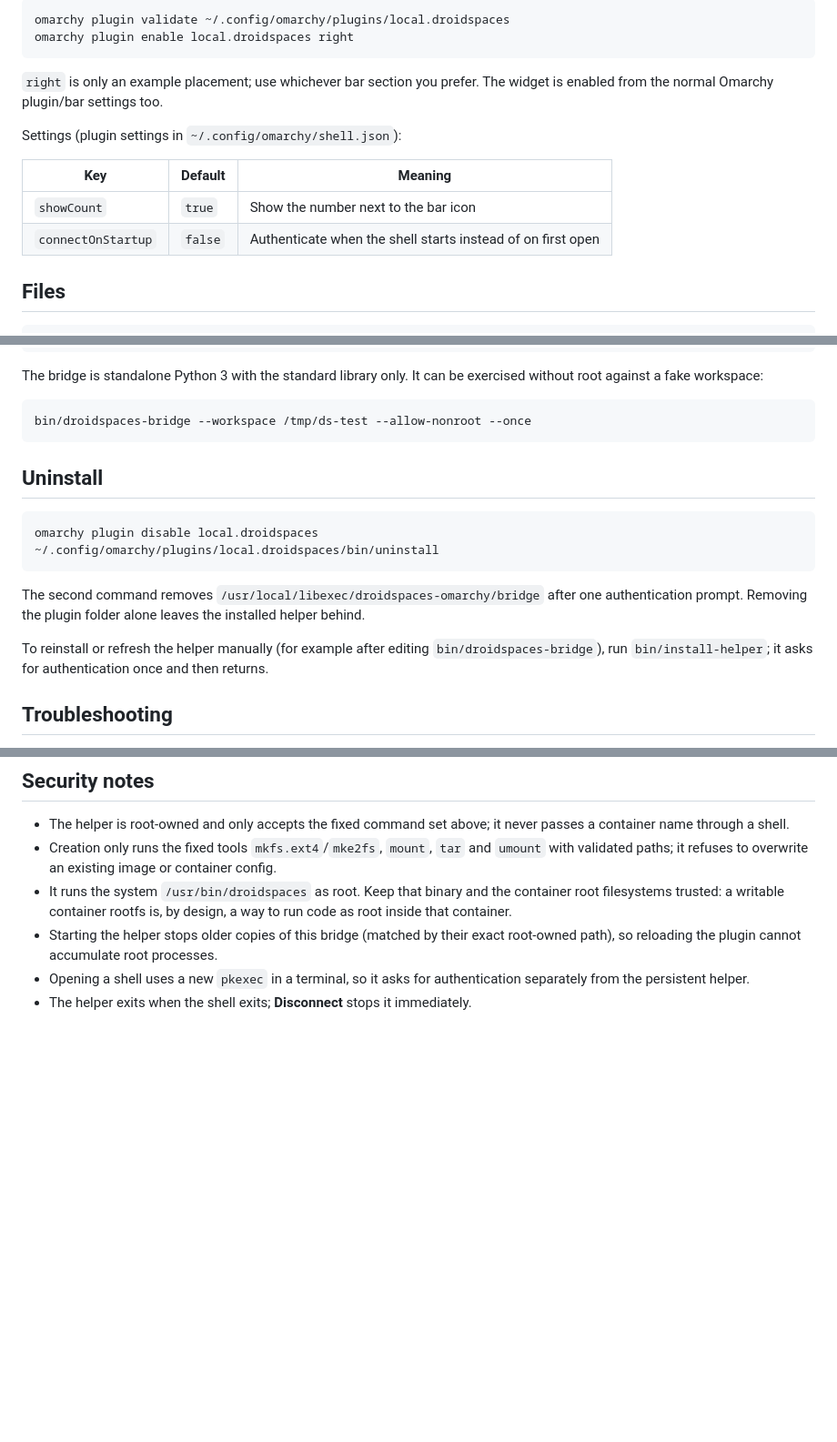
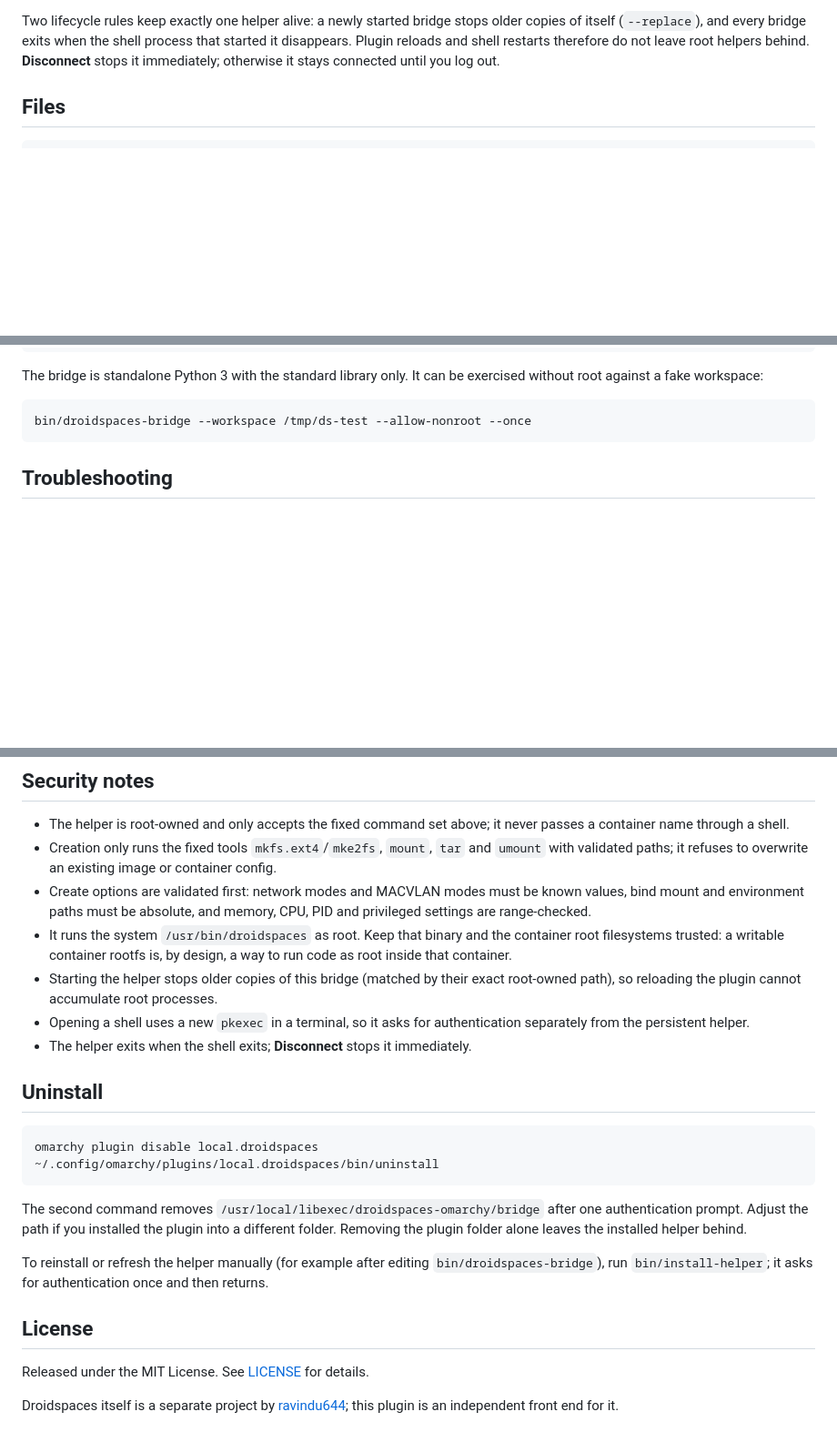
Before and after one commit to abd3-13/omarchy-droidspaces, a Markdown page: README.md, 3 parts joined by grey strips. Shown at 91% size. Drawn GitHub-style; blank space fills up the shorter version.

````diff
--- a/README.md
+++ b/README.md
@@ -62,17 +138,8 @@ The plugin lives in the user plugin directory:
-```sh
-omarchy plugin validate ~/.config/omarchy/plugins/local.droidspaces
-omarchy plugin enable local.droidspaces right
-```
-
-`right` is only an example placement; use whichever bar section you prefer.
-The widget is enabled from the normal Omarchy plugin/bar settings too.
-
-Settings (plugin settings in `~/.config/omarchy/shell.json`):
-
-| Key | Default | Meaning |
-| --- | --- | --- |
-| `showCount` | `true` | Show the number next to the bar icon |
-| `connectOnStartup` | `false` | Authenticate when the shell starts instead of on first open |
+Two lifecycle rules keep exactly one helper alive: a newly started bridge stops
+older copies of itself (`--replace`), and every bridge exits when the shell
+process that started it disappears. Plugin reloads and shell restarts therefore
+do not leave root helpers behind. **Disconnect** stops it immediately;
+otherwise it stays connected until you log out.
 
 ## Files
 
@@ -93,21 +160,6 @@ exercised without root against a fake workspace:
 ```sh
 bin/droidspaces-bridge --workspace /tmp/ds-test --allow-nonroot --once
 ```
-
-## Uninstall
-
-```sh
-omarchy plugin disable local.droidspaces
-~/.config/omarchy/plugins/local.droidspaces/bin/uninstall
-```
-
-The second command removes `/usr/local/libexec/droidspaces-omarchy/bridge`
-after one authentication prompt. Removing the plugin folder alone leaves the
-installed helper behind.
-
-To reinstall or refresh the helper manually (for example after editing
-`bin/droidspaces-bridge`), run `bin/install-helper`; it asks for
-authentication once and then returns.
 
 ## Troubleshooting
 
@@ -130,6 +182,9 @@ authentication once and then returns.
 - Creation only runs the fixed tools `mkfs.ext4`/`mke2fs`, `mount`, `tar` and
   `umount` with validated paths; it refuses to overwrite an existing image or
   container config.
+- Create options are validated first: network modes and MACVLAN modes must be
+  known values, bind mount and environment paths must be absolute, and memory,
+  CPU, PID and privileged settings are range-checked.
 - It runs the system `/usr/bin/droidspaces` as root. Keep that binary and the
   container root filesystems trusted: a writable container rootfs is, by
   design, a way to run code as root inside that container.
@@ -139,3 +194,27 @@ authentication once and then returns.
 - Opening a shell uses a new `pkexec` in a terminal, so it asks for
   authentication separately from the persistent helper.
 - The helper exits when the shell exits; **Disconnect** stops it immediately.
+
+## Uninstall
+
+```sh
+omarchy plugin disable local.droidspaces
+~/.config/omarchy/plugins/local.droidspaces/bin/uninstall
+```
+
+The second command removes `/usr/local/libexec/droidspaces-omarchy/bridge`
+after one authentication prompt. Adjust the path if you installed the plugin
+into a different folder. Removing the plugin folder alone leaves the installed
+helper behind.
+
+To reinstall or refresh the helper manually (for example after editing
+`bin/droidspaces-bridge`), run `bin/install-helper`; it asks for authentication
+once and then returns.
+
+## License
+
+Released under the MIT License. See [LICENSE](LICENSE) for details.
+
+Droidspaces itself is a separate project by
+[ravindu644](https://github.com/ravindu644/Droidspaces-OSS/); this plugin is an
+independent front end for it.
````
Also changed, not shown: other parts of README.md (+108 -32 lines), images/activities.jpg (added), images/create.jpg (added), images/details.jpg (added), images/home.jpg (added), 1 other file.
